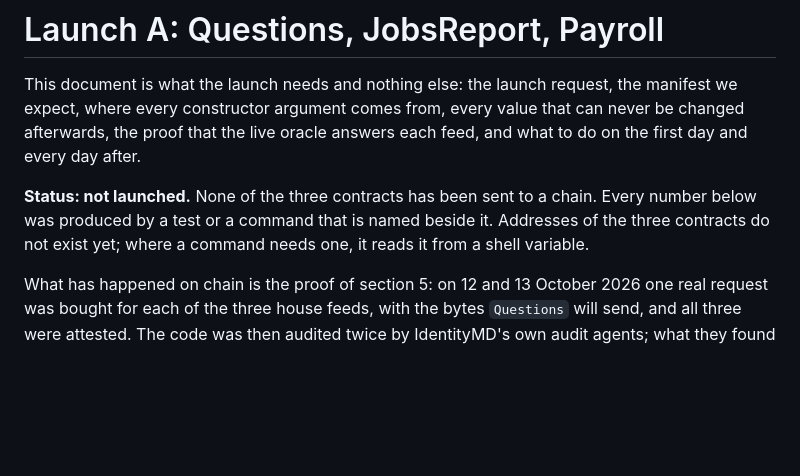
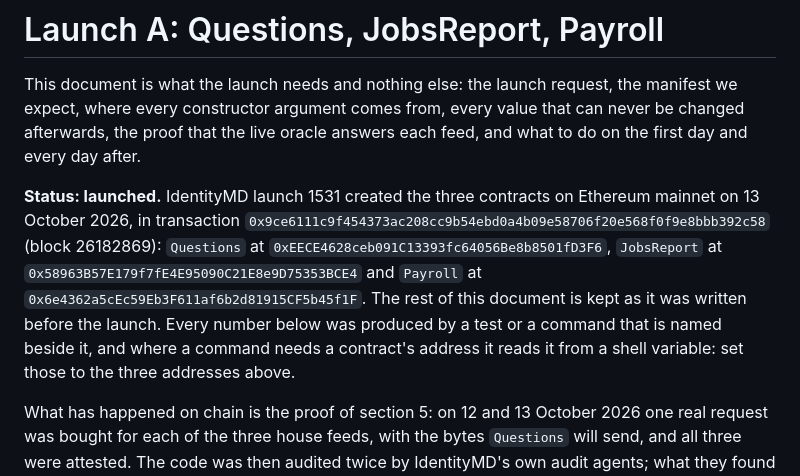
Before and after one commit to OoJae/help-wanted, a Markdown page: docs/LAUNCH.md, the part around the change. GitHub-like rendering; blank space fills up the shorter version.

```diff
--- a/docs/LAUNCH.md
+++ b/docs/LAUNCH.md
@@ -4,9 +4,14 @@ This document is what the launch needs and nothing else: the launch request, the
 where every constructor argument comes from, every value that can never be changed afterwards, the
 proof that the live oracle answers each feed, and what to do on the first day and every day after.
 
-**Status: not launched.** None of the three contracts has been sent to a chain. Every number below
-was produced by a test or a command that is named beside it. Addresses of the three contracts do
-not exist yet; where a command needs one, it reads it from a shell variable.
+**Status: launched.** IdentityMD launch 1531 created the three contracts on Ethereum mainnet on 13
+October 2026, in transaction `0x9ce6111c9f454373ac208cc9b54ebd0a4b09e58706f20e568f0f9e8bbb392c58`
+(block 26182869): `Questions` at `0xEECE4628ceb091C13393fc64056Be8b8501fD3F6`, `JobsReport` at
+`0x58963B57E179f7fE4E95090C21E8e9D75353BCE4` and `Payroll` at
+`0x6e4362a5cEc59Eb3F611af6b2d81915CF5b45f1F`. The rest of this document is kept as it was written
+before the launch. Every number below was produced by a test or a command that is named beside it,
+and where a command needs a contract's address it reads it from a shell variable: set those to the
+three addresses above.
 
 What has happened on chain is the proof of section 5: on 12 and 13 October 2026 one real request
 was bought for each of the three house feeds, with the bytes `Questions` will send, and all three
```
Also changed, not shown: README.md (+19 -4 lines), docs/THREATS.md (+3 -2 lines).
